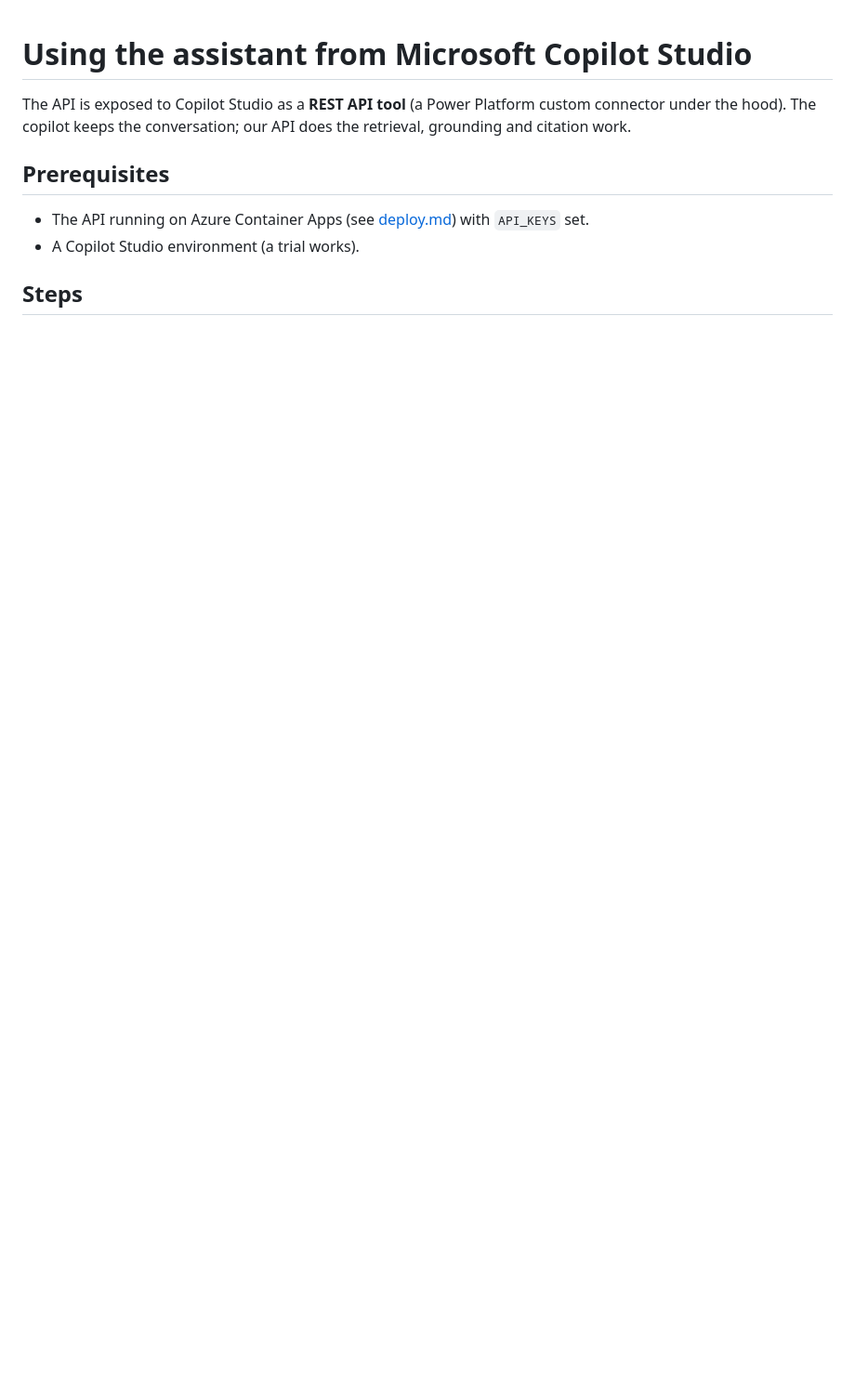
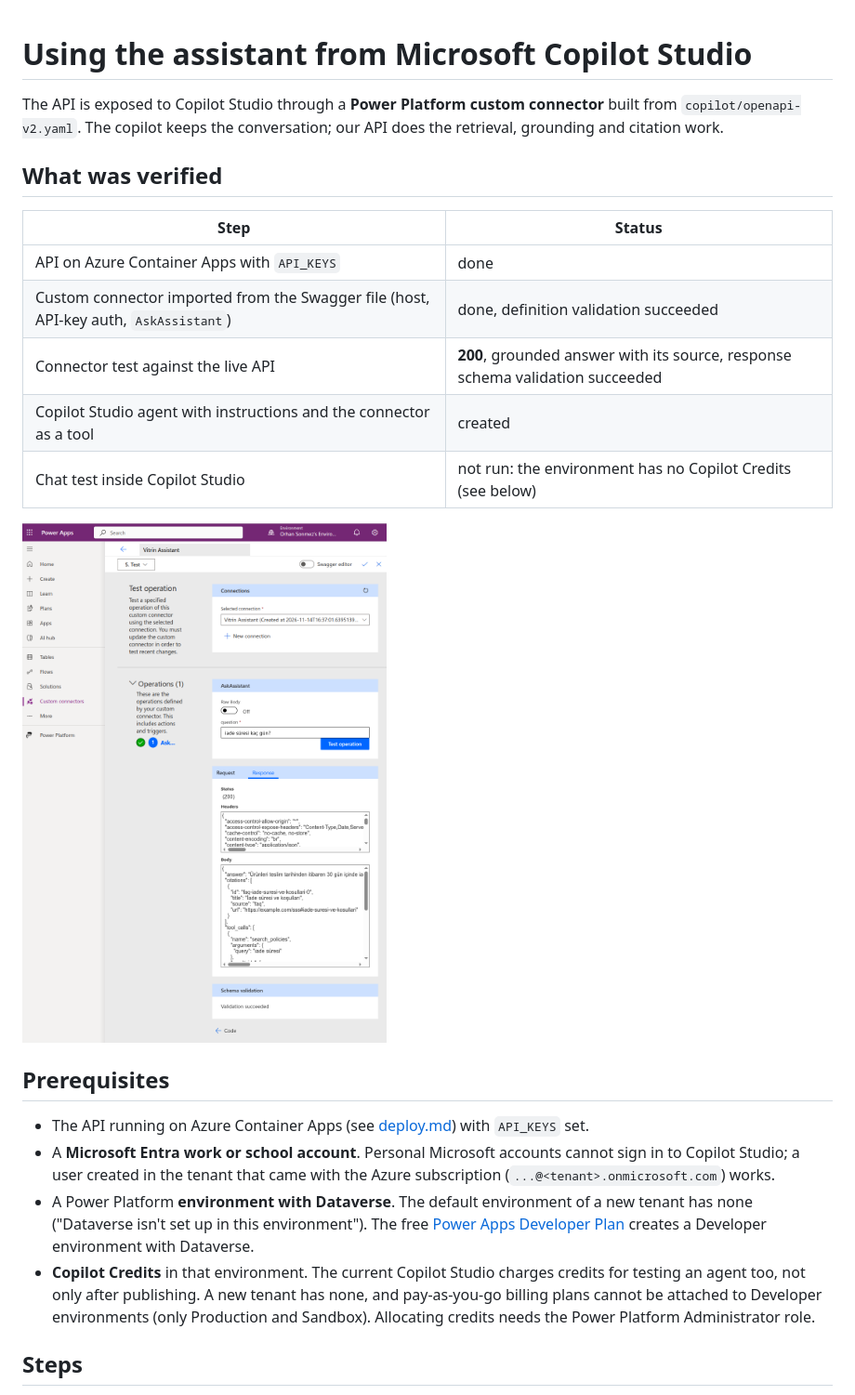
Before and after one commit to orhansonmeztr/retail-rag-assistant, a Markdown page: docs/copilot-studio.md, the part around one of its changes. Shown at 93% size. Drawn GitHub-style; pictures changed too: docs/images/copilot-connector-test.png (added); blank space fills up the shorter version.

```diff
--- a/docs/copilot-studio.md
+++ b/docs/copilot-studio.md
@@ -1,13 +1,35 @@
 # Using the assistant from Microsoft Copilot Studio
 
-The API is exposed to Copilot Studio as a **REST API tool** (a Power Platform custom
-connector under the hood). The copilot keeps the conversation; our API does the retrieval,
-grounding and citation work.
+The API is exposed to Copilot Studio through a **Power Platform custom connector** built
+from `copilot/openapi-v2.yaml`. The copilot keeps the conversation; our API does the
+retrieval, grounding and citation work.
+
+## What was verified
+
+| Step | Status |
+|---|---|
+| API on Azure Container Apps with `API_KEYS` | done |
+| Custom connector imported from the Swagger file (host, API-key auth, `AskAssistant`) | done, definition validation succeeded |
+| Connector test against the live API | **200**, grounded answer with its source, response schema validation succeeded |
+| Copilot Studio agent with instructions and the connector as a tool | created |
+| Chat test inside Copilot Studio | not run: the environment has no Copilot Credits (see below) |
+
+![Connector test: status 200, answer citing faq-iade-suresi-ve-kosullari-0](images/copilot-connector-test.png)
 
 ## Prerequisites
 
 - The API running on Azure Container Apps (see [deploy.md](deploy.md)) with `API_KEYS` set.
-- A Copilot Studio environment (a trial works).
+- A **Microsoft Entra work or school account**. Personal Microsoft accounts cannot sign in
+  to Copilot Studio; a user created in the tenant that came with the Azure subscription
+  (`...@<tenant>.onmicrosoft.com`) works.
+- A Power Platform **environment with Dataverse**. The default environment of a new tenant
+  has none ("Dataverse isn't set up in this environment"). The free
+  [Power Apps Developer Plan](https://aka.ms/PowerAppsDevPlan) creates a Developer
+  environment with Dataverse.
+- **Copilot Credits** in that environment. The current Copilot Studio charges credits for
+  testing an agent too, not only after publishing. A new tenant has none, and pay-as-you-go
+  billing plans cannot be attached to Developer environments (only Production and Sandbox).
+  Allocating credits needs the Power Platform Administrator role.
 
 ## Steps
 
```
Also changed, not shown: other parts of docs/copilot-studio.md (+31 -15 lines), README.md (+14 -4 lines), 1 other file.
